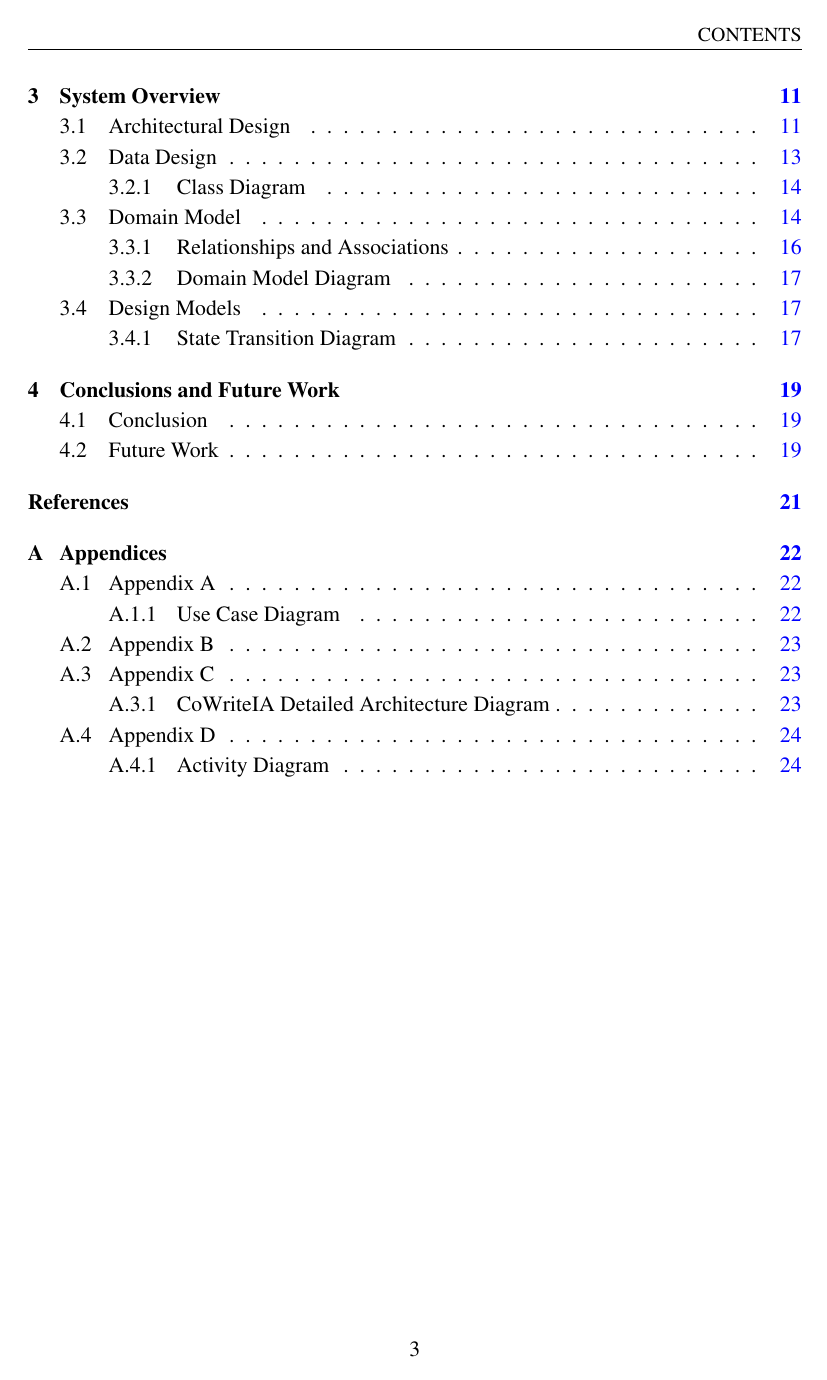
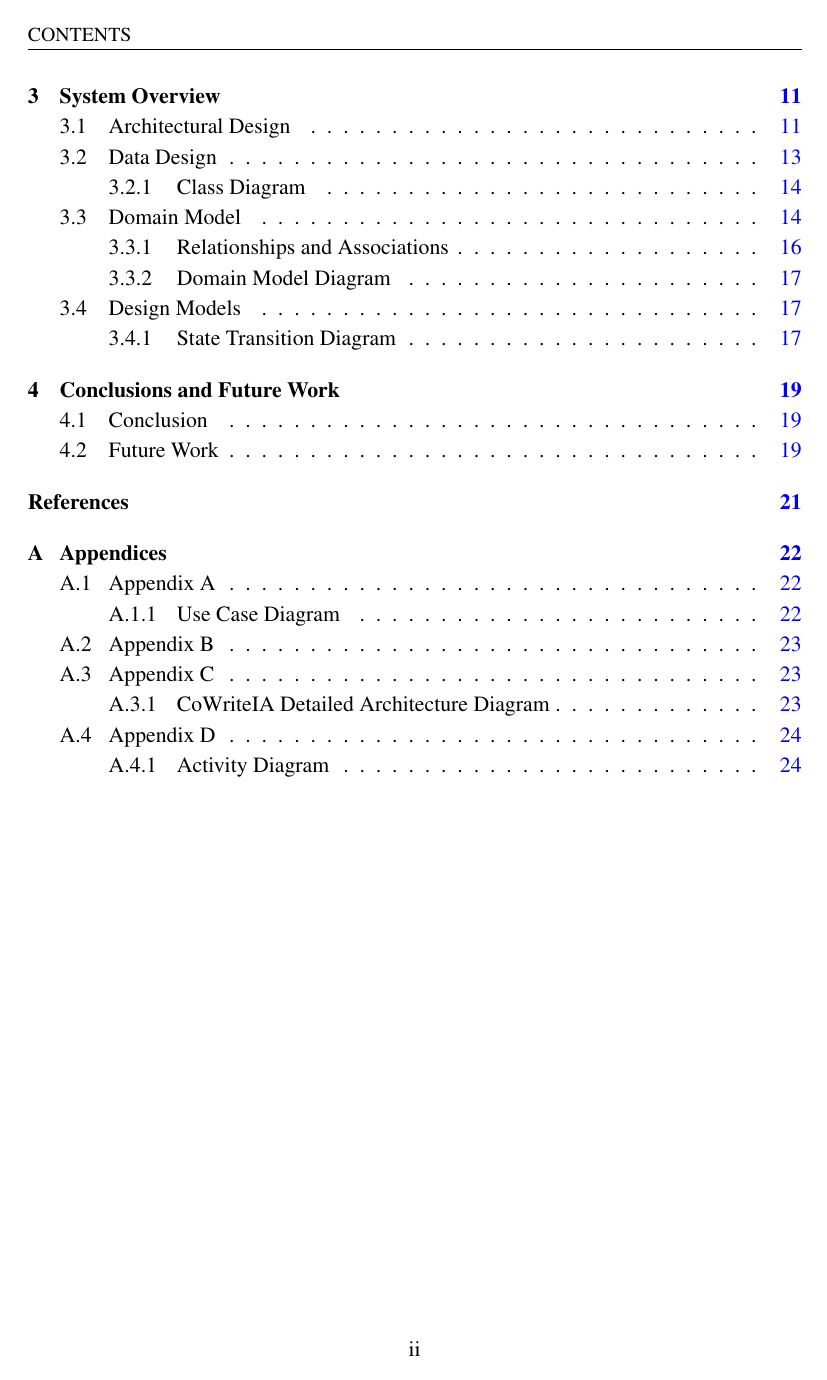
Before and after one commit to AishaSid/Final-Report-FYP-1, a LaTeX thesis (thesis.tex, which reads fast-nuces-bs.cls): page 3 of 29. Compiled offline with pdfLaTeX.

Commit message:
feat: changed numbering

```diff
--- a/fast-nuces-bs.cls
+++ b/fast-nuces-bs.cls
@@ -251,16 +251,13 @@
 
 
 
-
+\setcounter{page}{1}
+\pagenumbering{roman}
 \tableofcontents
 		\clearpage
 \listoffigures
 		\clearpage
 \listoftables
-\pagenumbering{arabic}
-\setcounter{page}{0}
-
-
 
 \end{alwayssingle}
 }
--- a/thesis.tex
+++ b/thesis.tex
@@ -49,12 +49,28 @@
 \fypcoordinatorname{Dr. Mohsin S. Khan}
 \title{F25-314-D-CoWriteIA}
 %%%%%%%%%%%%%%%%%%%%%%%%%%%%%%%%%%%%%%%%%%%%%%%%%%%%%%%%%%%%%%%%%%%%%%%%%%%%%%%
+\newenvironment{acknowledgements}{
+  \clearpage
+  \chapter*{Acknowledgements}
+  % optionally add to TOC:
+  \addcontentsline{toc}{chapter}{Acknowledgements}
+}{\clearpage}
 
+\newenvironment{abstract}{
+  \clearpage
+  \chapter*{Abstract}
+  \addcontentsline{toc}{chapter}{Abstract}
+}{\clearpage}
 %%%%%%%%%%%%%%%%%%%%%%%%%%%%%%%%%%%%%%%%%%%%%%%%%%%%%%%%%%%%%%%%%%%%%%%%%%%%%%
 % Former document starts below this
 \begin{document}
 
-%\begin{acknowledgements}
-%	Your acknowledgments here
-%\end{acknowledgements}
+% \begin{acknowledgements}
+% 	Your acknowledgments here
+% \end{acknowledgements}
+% \let\cleardoublepage\clearpage
+% \begin{abstract}
+% Briefly state the (1) research problem, (2) methodology, (3) key results, and (4) conclusion. Generally, abstracts are between 150 and 200 words–roughly 10-15 sentences.
+% \end{abstract}
+% \let\cleardoublepage\clearpage
 
```
Also changed, not shown: FYP1-FinalReport-F25-314-D-CoWriteIA.pdf, thesis.tex (5 more changed lines), 1 other file.
